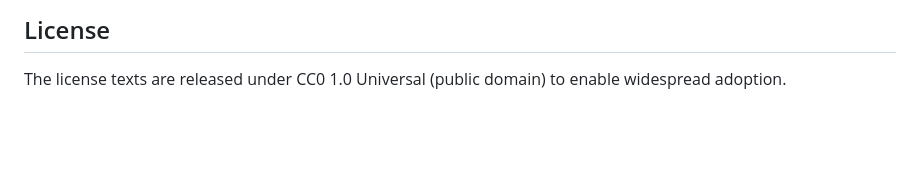
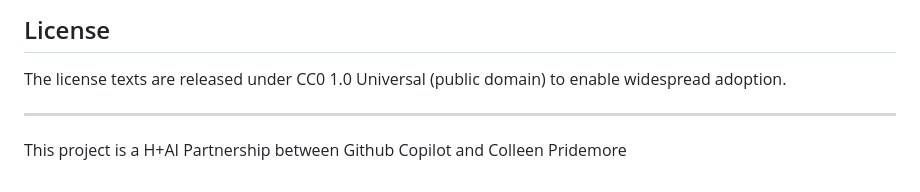
Before and after one commit to Violet-Site-Systems/DAC, a Markdown page: README.md, the part around the change. GitHub-like rendering; blank space fills up the shorter version.

Commit message:
Add H+AI Partnership attribution to README
Co-authored-by: colleenpridemore <4281084+colleenpridemore@users.noreply.github.com>

```diff
--- a/README.md
+++ b/README.md
@@ -113,3 +113,7 @@ We welcome contributions, feedback, and suggestions for improving these licenses
 ## License
 
 The license texts are released under CC0 1.0 Universal (public domain) to enable widespread adoption.
+
+---
+
+This project is a H+AI Partnership between Github Copilot and Colleen Pridemore
```
